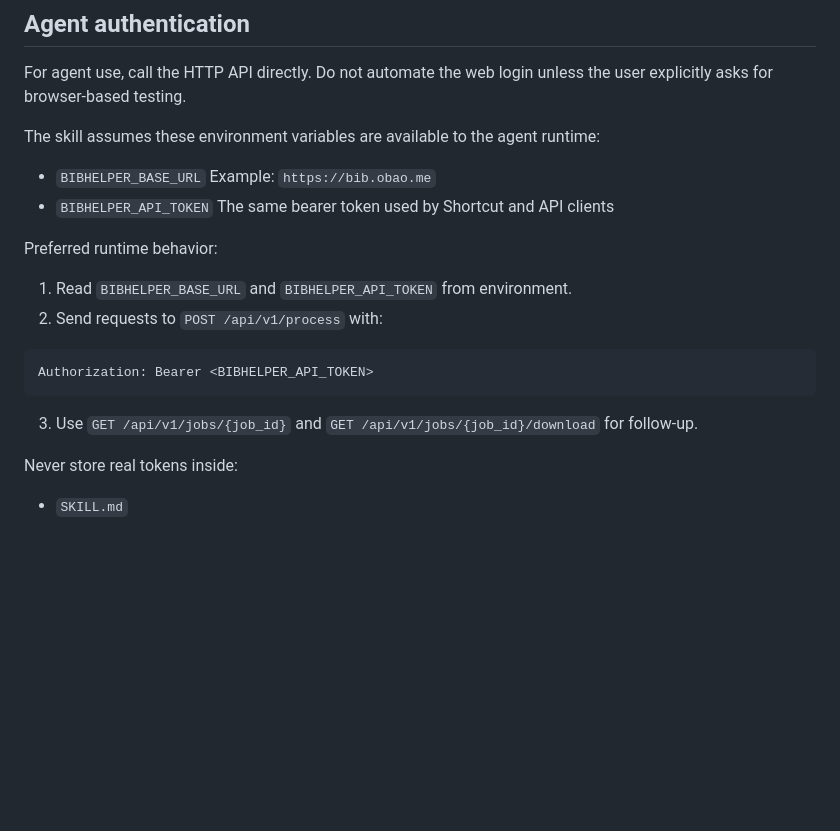
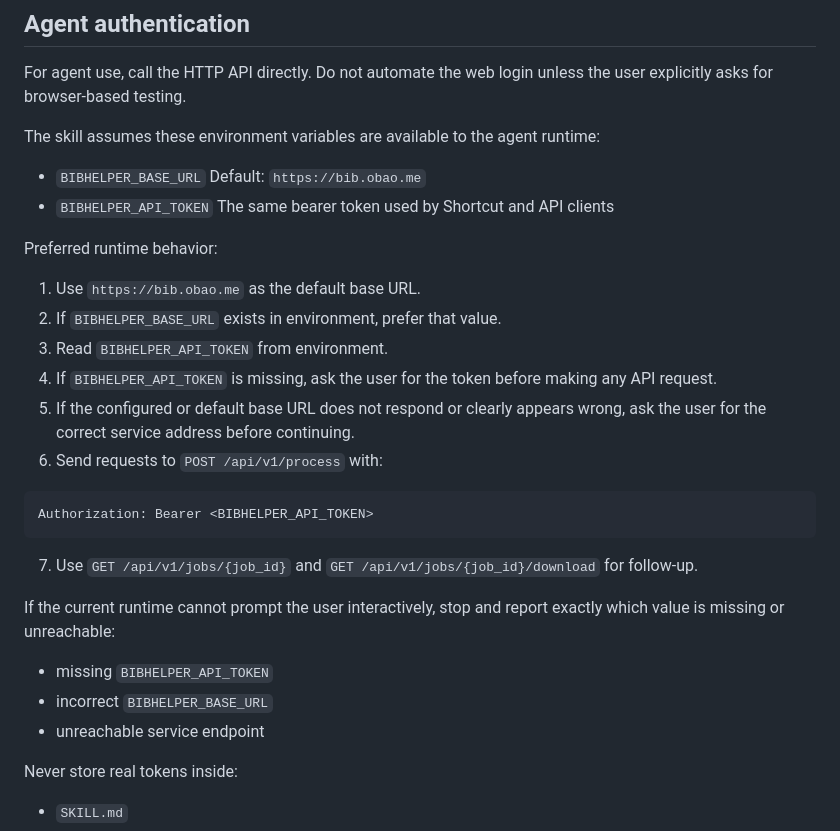
Before and after one commit to chainkhoo/BIBhelper, a Markdown page: skills/bibhelper-service/SKILL.md, the part around the change. GitHub-like rendering; blank space fills up the shorter version.

Commit message:
Refine skill API auth defaults

````diff
--- a/skills/bibhelper-service/SKILL.md
+++ b/skills/bibhelper-service/SKILL.md
@@ -62,20 +62,30 @@ For agent use, call the HTTP API directly. Do not automate the web login unless
 The skill assumes these environment variables are available to the agent runtime:
 
 - `BIBHELPER_BASE_URL`
-  Example: `https://bib.obao.me`
+  Default: `https://bib.obao.me`
 - `BIBHELPER_API_TOKEN`
   The same bearer token used by Shortcut and API clients
 
 Preferred runtime behavior:
 
-1. Read `BIBHELPER_BASE_URL` and `BIBHELPER_API_TOKEN` from environment.
-2. Send requests to `POST /api/v1/process` with:
+1. Use `https://bib.obao.me` as the default base URL.
+2. If `BIBHELPER_BASE_URL` exists in environment, prefer that value.
+3. Read `BIBHELPER_API_TOKEN` from environment.
+4. If `BIBHELPER_API_TOKEN` is missing, ask the user for the token before making any API request.
+5. If the configured or default base URL does not respond or clearly appears wrong, ask the user for the correct service address before continuing.
+6. Send requests to `POST /api/v1/process` with:
 
 ```text
 Authorization: Bearer <BIBHELPER_API_TOKEN>
 ```
 
-3. Use `GET /api/v1/jobs/{job_id}` and `GET /api/v1/jobs/{job_id}/download` for follow-up.
+7. Use `GET /api/v1/jobs/{job_id}` and `GET /api/v1/jobs/{job_id}/download` for follow-up.
+
+If the current runtime cannot prompt the user interactively, stop and report exactly which value is missing or unreachable:
+
+- missing `BIBHELPER_API_TOKEN`
+- incorrect `BIBHELPER_BASE_URL`
+- unreachable service endpoint
 
 Never store real tokens inside:
 
````
Also changed, not shown: 1 other file.
